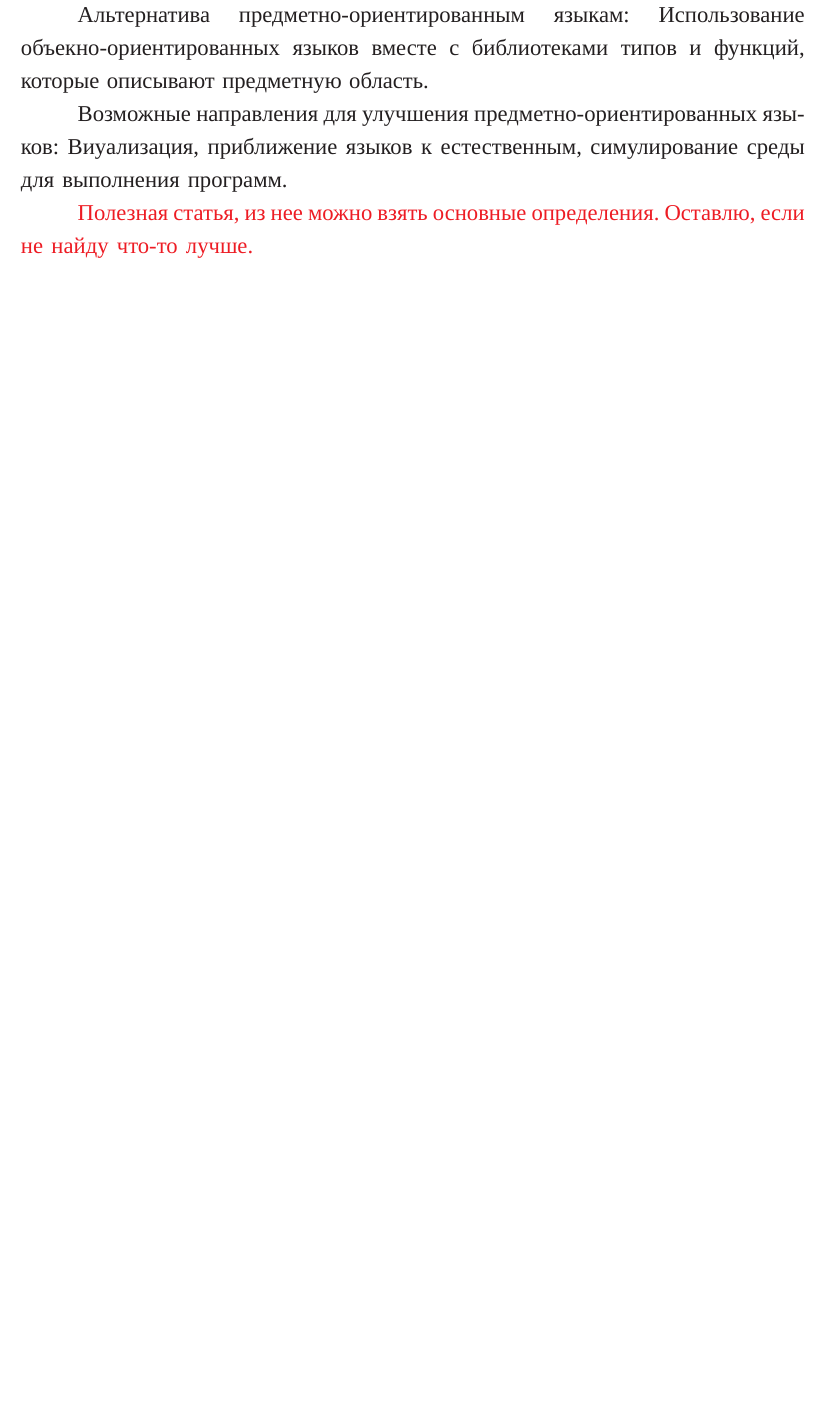
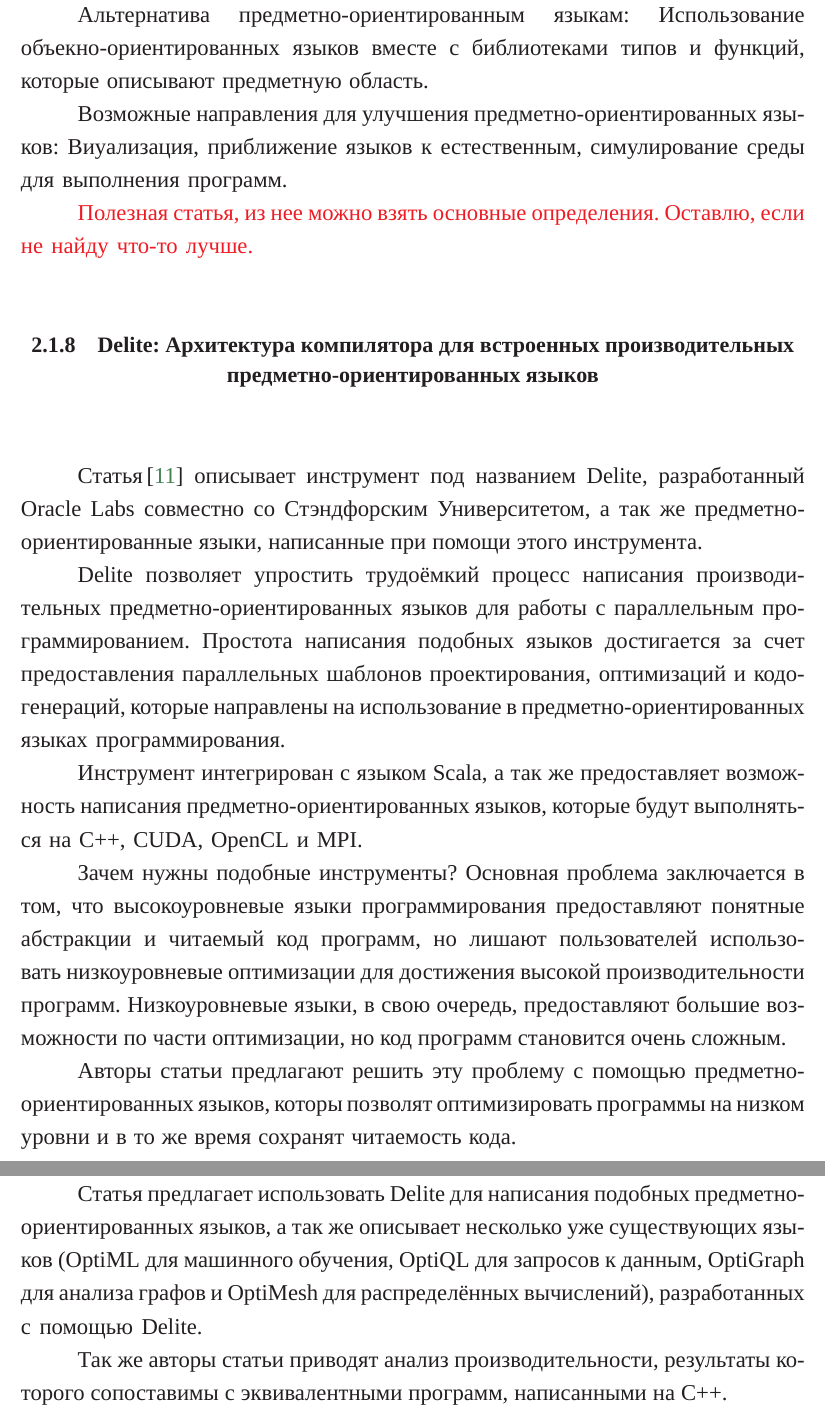
Before and after one commit to PakhomovAlexander/syntax-analyzers, a LaTeX thesis (diploma.tex, which reads Diploma/data/analyze_Sujeeth2014.tex): part of page 9 of 15 before the commit and two parts of pages 9 and 10 of 16 after it, the two joined at a grey line, cut so that both start at the same text, the shorter picture padded with empty space. The pictures show the PDF file diploma.pdf that the author committed with the source.

Commit message:
Analyze Delite

```diff
--- /dev/null
+++ b/Diploma/data/analyze_Sujeeth2014.tex
@@ -0,0 +1,20 @@
+\subsection{Delite: Архитектура компилятора для встроенных производительных предметно-ориентированных языков} \label{subsection_Sujeeth2014}
+Статья\,\cite{Sujeeth2014} описывает инструмент под названием Delite, разработанный Oracle Labs совместно со Стэндфорским Университетом, а так же предметно-ориентированные языки, написанные при помощи этого инструмента.
+
+Delite позволяет упростить трудоёмкий процесс написания производительных предметно-ориентированных языков для работы с параллельным программированием. Простота написания подобных языков достигается за счет предоставления параллельных шаблонов проектирования, оптимизаций и кодо-генераций, которые направлены на использование в предметно-ориентированных языках программирования.
+
+Инструмент интегрирован c языком Scala, а так же предоставляет возможность написания предметно-ориентированных языков, которые будут выполняться на C++, CUDA, OpenCL и MPI.
+
+Зачем нужны подобные инструменты? Основная проблема заключается в том, что высокоуровневые языки программирования предоставляют понятные абстракции и читаемый код программ, но лишают пользователей использовать низкоуровневые оптимизации для достижения высокой производительности программ. Низкоуровневые языки, в свою очередь, предоставляют большие возможности по части оптимизации, но код программ становится очень сложным.
+
+Авторы статьи предлагают решить эту проблему с помощью предметно-ориентированных языков, которы позволят оптимизировать программы на низком уровни и в то же время сохранят читаемость кода.
+
+Статья предлагает использовать Delite для написания подобных предметно-ориентированных языков, а так же описывает несколько уже существующих языков (OptiML для машинного обучения, OptiQL для запросов к данным, OptiGraph для анализа графов и OptiMesh для распределённых вычислений), разработанных с помощью Delite.
+
+Так же авторы статьи приводят анализ производительности, результаты которого сопоставимы с эквивалентными программ, написанными на C++.
+
+
+
+
+
+\todo{}
```
Also changed, not shown: Diploma/analyze.tex (+1 -0 lines), diploma.pdf, 5 other files.
